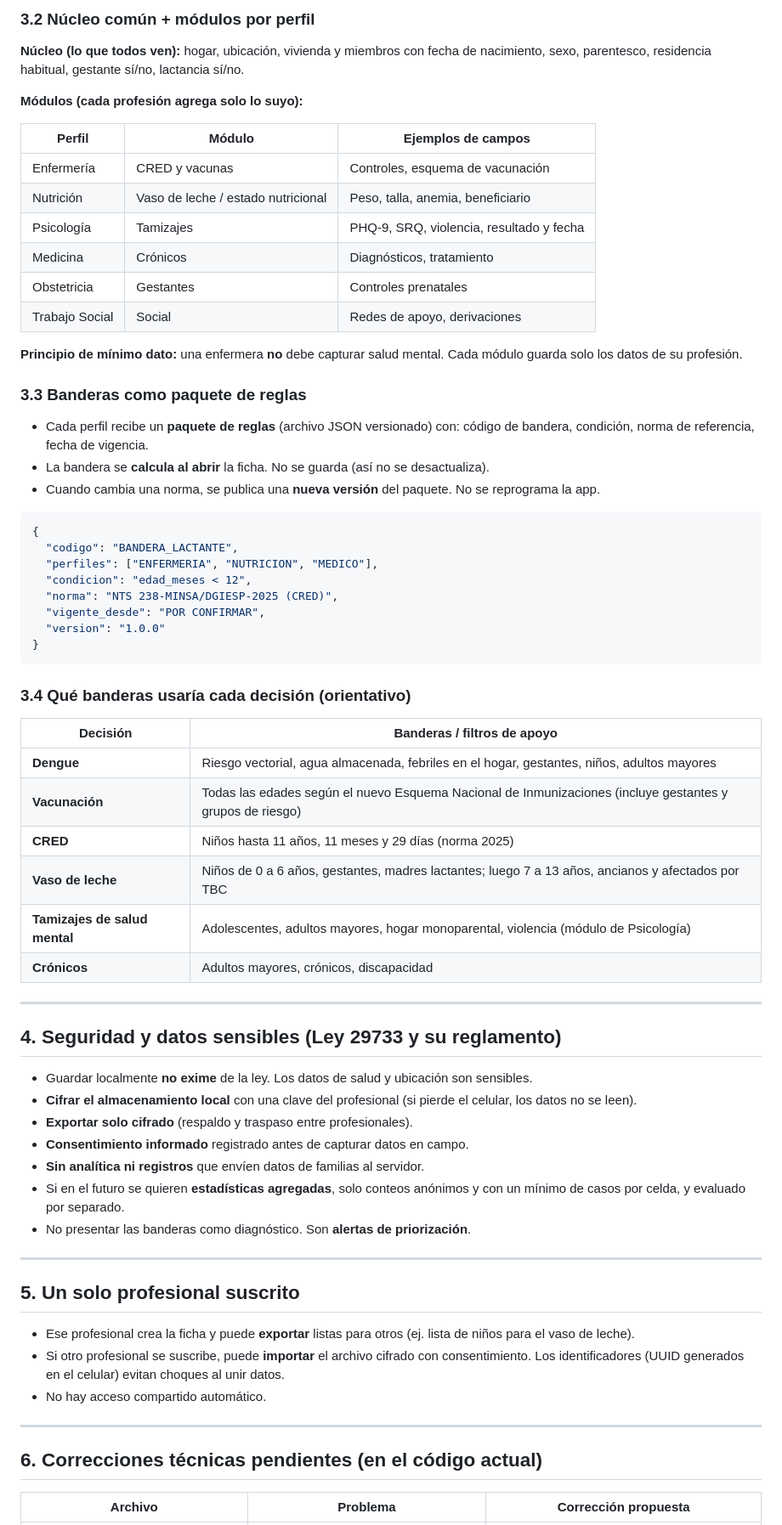
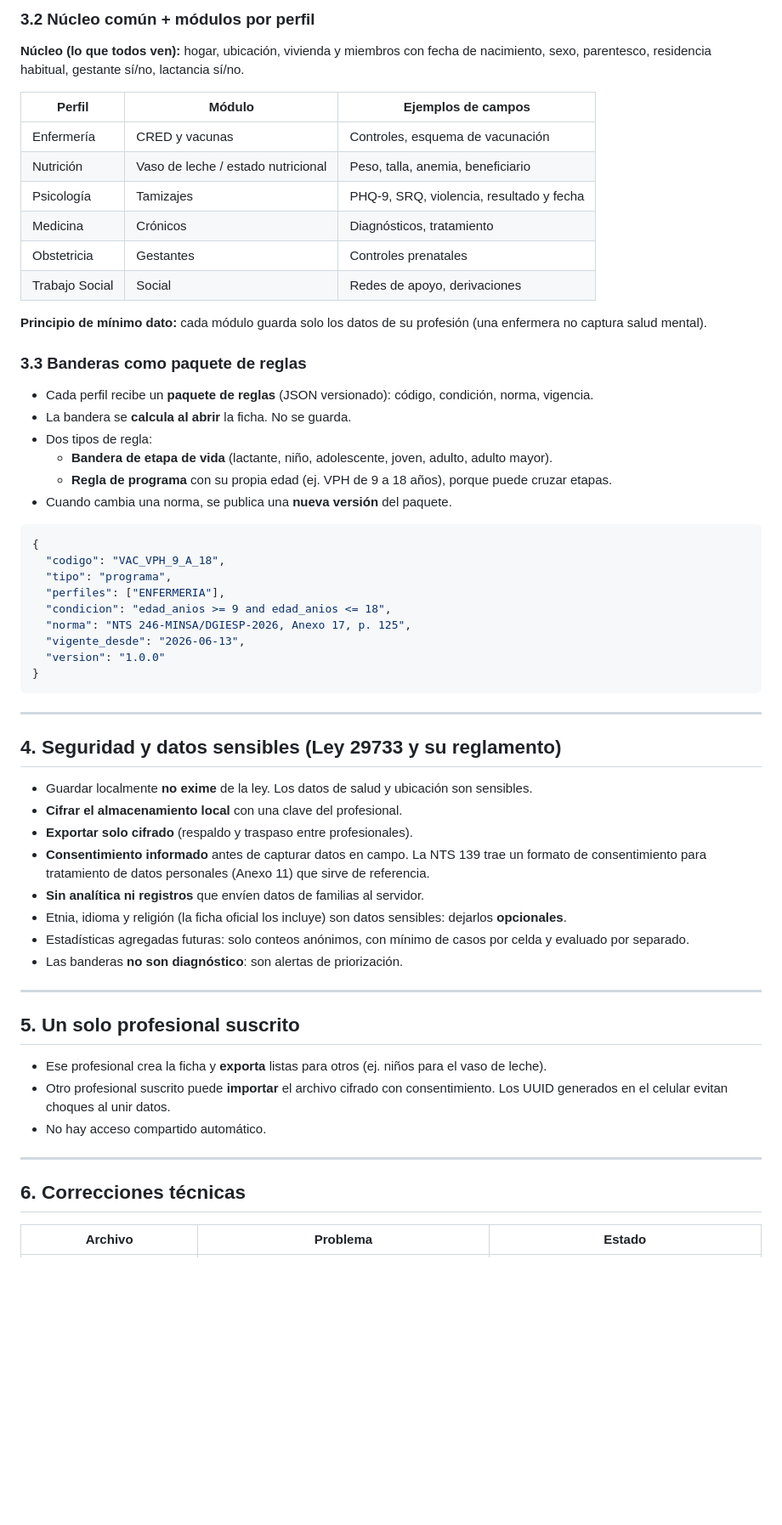
Before and after one commit to 4-4-1941/Sistema-de-Ficha-Familiar-Digital-y-Vigilancia-Epidemiol-gica-Modular, a Markdown page: docs/05-auditoria-y-arquitectura-local.md, the part around one of its changes. Shown at 85% size. Rendered like a GitHub page; blank space fills up the shorter version.

````diff
--- a/docs/05-auditoria-y-arquitectura-local.md
+++ b/docs/05-auditoria-y-arquitectura-local.md
@@ -50,8 +53,6 @@
 
 **Núcleo (lo que todos ven):** hogar, ubicación, vivienda y miembros con fecha de nacimiento, sexo, parentesco, residencia habitual, gestante sí/no, lactancia sí/no.
 
-**Módulos (cada profesión agrega solo lo suyo):**
-
 | Perfil | Módulo | Ejemplos de campos |
 |---|---|---|
 | Enfermería | CRED y vacunas | Controles, esquema de vacunación |
@@ -61,59 +62,53 @@
 | Obstetricia | Gestantes | Controles prenatales |
 | Trabajo Social | Social | Redes de apoyo, derivaciones |
 
-**Principio de mínimo dato:** una enfermera **no** debe capturar salud mental. Cada módulo guarda solo los datos de su profesión.
+**Principio de mínimo dato:** cada módulo guarda solo los datos de su profesión (una enfermera no captura salud mental).
 
 ### 3.3 Banderas como paquete de reglas
 
-- Cada perfil recibe un **paquete de reglas** (archivo JSON versionado) con: código de bandera, condición, norma de referencia, fecha de vigencia.
-- La bandera se **calcula al abrir** la ficha. No se guarda (así no se desactualiza).
-- Cuando cambia una norma, se publica una **nueva versión** del paquete. No se reprograma la app.
+- Cada perfil recibe un **paquete de reglas** (JSON versionado): código, condición, norma, vigencia.
+- La bandera se **calcula al abrir** la ficha. No se guarda.
+- Dos tipos de regla:
+  - **Bandera de etapa de vida** (lactante, niño, adolescente, joven, adulto, adulto mayor).
+  - **Regla de programa** con su propia edad (ej. VPH de 9 a 18 años), porque puede cruzar etapas.
+- Cuando cambia una norma, se publica una **nueva versión** del paquete.
 
 ```json
 {
-  "codigo": "BANDERA_LACTANTE",
-  "perfiles": ["ENFERMERIA", "NUTRICION", "MEDICO"],
-  "condicion": "edad_meses < 12",
-  "norma": "NTS 238-MINSA/DGIESP-2025 (CRED)",
-  "vigente_desde": "POR CONFIRMAR",
+  "codigo": "VAC_VPH_9_A_18",
+  "tipo": "programa",
+  "perfiles": ["ENFERMERIA"],
+  "condicion": "edad_anios >= 9 and edad_anios <= 18",
+  "norma": "NTS 246-MINSA/DGIESP-2026, Anexo 17, p. 125",
+  "vigente_desde": "2026-06-13",
   "version": "1.0.0"
 }
 ```
-
-### 3.4 Qué banderas usaría cada decisión (orientativo)
-
-| Decisión | Banderas / filtros de apoyo |
-|---|---|
-| **Dengue** | Riesgo vectorial, agua almacenada, febriles en el hogar, gestantes, niños, adultos mayores |
-| **Vacunación** | Todas las edades según el nuevo Esquema Nacional de Inmunizaciones (incluye gestantes y grupos de riesgo) |
-| **CRED** | Niños hasta 11 años, 11 meses y 29 días (norma 2025) |
-| **Vaso de leche** | Niños de 0 a 6 años, gestantes, madres lactantes; luego 7 a 13 años, ancianos y afectados por TBC |
-| **Tamizajes de salud mental** | Adolescentes, adultos mayores, hogar monoparental, violencia (módulo de Psicología) |
-| **Crónicos** | Adultos mayores, crónicos, discapacidad |
 
 ---
 
 ## 4. Seguridad y datos sensibles (Ley 29733 y su reglamento)
 
 - Guardar localmente **no exime** de la ley. Los datos de salud y ubicación son sensibles.
-- **Cifrar el almacenamiento local** con una clave del profesional (si pierde el celular, los datos no se leen).
+- **Cifrar el almacenamiento local** con una clave del profesional.
 - **Exportar solo cifrado** (respaldo y traspaso entre profesionales).
-- **Consentimiento informado** registrado antes de capturar datos en campo.
+- **Consentimiento informado** antes de capturar datos en campo. La NTS 139 trae un formato de consentimiento para tratamiento de datos personales (Anexo 11) que sirve de referencia.
 - **Sin analítica ni registros** que envíen datos de familias al servidor.
-- Si en el futuro se quieren **estadísticas agregadas**, solo conteos anónimos y con un mínimo de casos por celda, y evaluado por separado.
-- No presentar las banderas como diagnóstico. Son **alertas de priorización**.
+- Etnia, idioma y religión (la ficha oficial los incluye) son datos sensibles: dejarlos **opcionales**.
+- Estadísticas agregadas futuras: solo conteos anónimos, con mínimo de casos por celda y evaluado por separado.
+- Las banderas **no son diagnóstico**: son alertas de priorización.
 
 ---
 
 ## 5. Un solo profesional suscrito
 
-- Ese profesional crea la ficha y puede **exportar** listas para otros (ej. lista de niños para el vaso de leche).
-- Si otro profesional se suscribe, puede **importar** el archivo cifrado con consentimiento. Los identificadores (UUID generados en el celular) evitan choques al unir datos.
+- Ese profesional crea la ficha y **exporta** listas para otros (ej. niños para el vaso de leche).
+- Otro profesional suscrito puede **importar** el archivo cifrado con consentimiento. Los UUID generados en el celular evitan choques al unir datos.
 - No hay acceso compartido automático.
 
 ---
 
-## 6. Correcciones técnicas pendientes (en el código actual)
+## 6. Correcciones técnicas
 
-| Archivo | Problema | Corrección propuesta |
+| Archivo | Problema | Estado |
 |---|---|---|
````
Also changed, not shown: other parts of docs/05-auditoria-y-arquitectura-local.md (+92 -59 lines).
